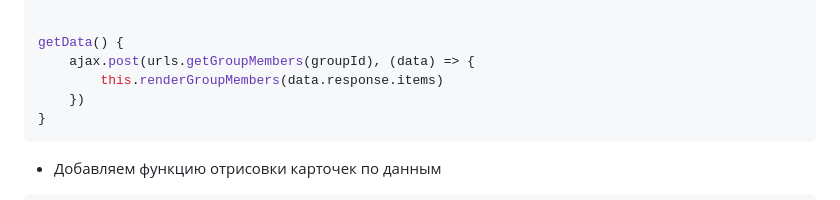
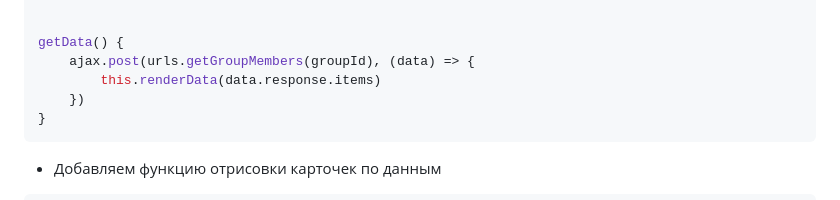
Before and after one commit to iu5git/JavaScript, a Markdown page: tutorials/front/front-api.md, the part around the change. Rendered like a GitHub page.

Commit message:
fix: lab4

````diff
--- a/tutorials/front/front-api.md
+++ b/tutorials/front/front-api.md
@@ -193,7 +193,7 @@ import {groupId} from "../../modules/consts.js";
 
 getData() {
     ajax.post(urls.getGroupMembers(groupId), (data) => {
-        this.renderGroupMembers(data.response.items)
+        this.renderData(data.response.items)
     })
 }
 ```
````
